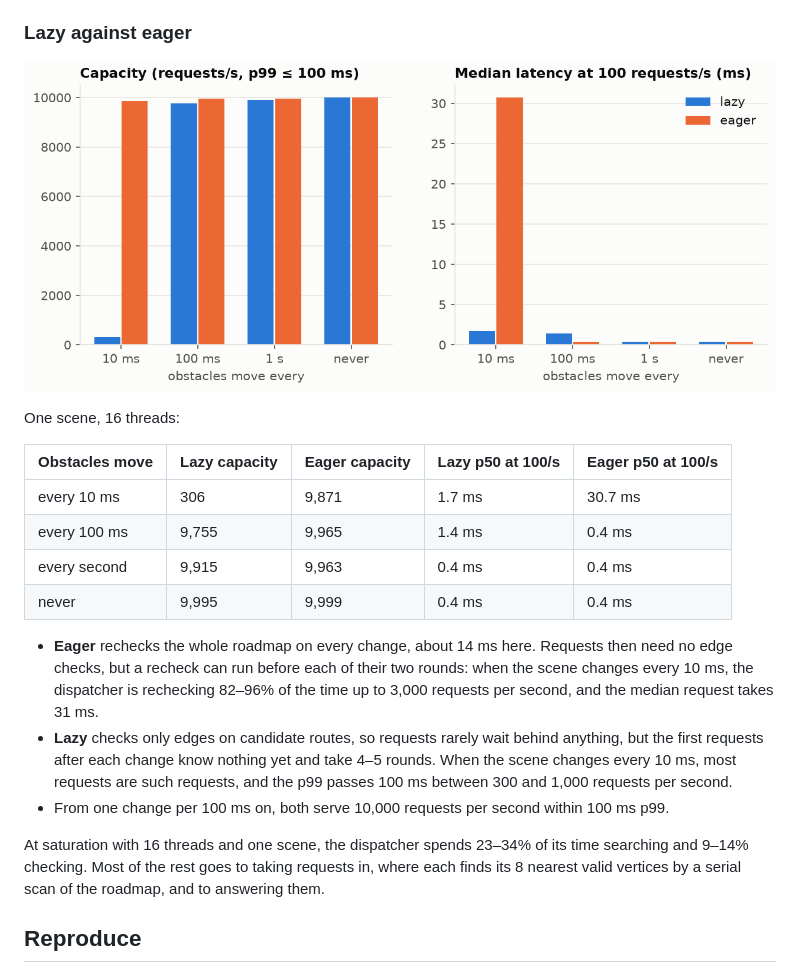
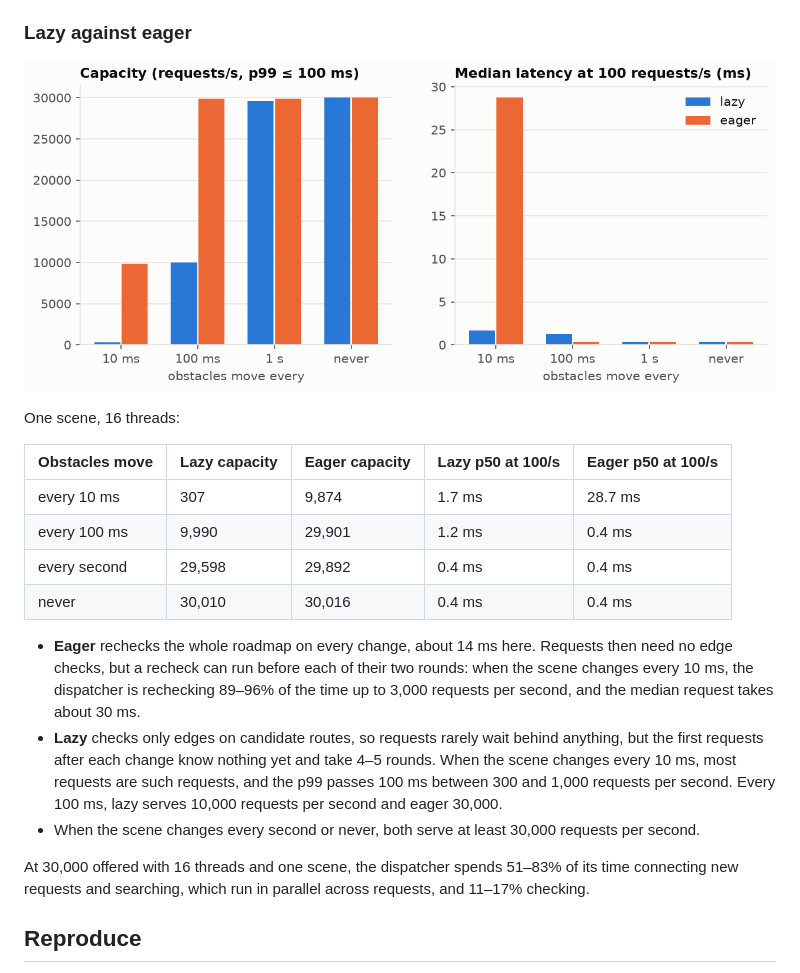
Before and after one commit to stevel419/coven, a Markdown page: bench/README.md, the part around one of its changes. Rendered like a GitHub page; pictures changed too: bench/results/figures/8_modes.png.

```diff
--- a/bench/README.md
+++ b/bench/README.md
@@ -146,24 +149,23 @@ One scene, 16 threads:
 
 | Obstacles move | Lazy capacity | Eager capacity | Lazy p50 at 100/s | Eager p50 at 100/s |
 |---|---|---|---|---|
-| every 10 ms | 306 | 9,871 | 1.7 ms | 30.7 ms |
-| every 100 ms | 9,755 | 9,965 | 1.4 ms | 0.4 ms |
-| every second | 9,915 | 9,963 | 0.4 ms | 0.4 ms |
-| never | 9,995 | 9,999 | 0.4 ms | 0.4 ms |
+| every 10 ms | 307 | 9,874 | 1.7 ms | 28.7 ms |
+| every 100 ms | 9,990 | 29,901 | 1.2 ms | 0.4 ms |
+| every second | 29,598 | 29,892 | 0.4 ms | 0.4 ms |
+| never | 30,010 | 30,016 | 0.4 ms | 0.4 ms |
 
 - **Eager** rechecks the whole roadmap on every change, about 14 ms here. Requests then need no edge
   checks, but a recheck can run before each of their two rounds: when the scene changes every 10 ms,
-  the dispatcher is rechecking 82–96% of the time up to 3,000 requests per second, and the median
-  request takes 31 ms.
+  the dispatcher is rechecking 89–96% of the time up to 3,000 requests per second, and the median
+  request takes about 30 ms.
 - **Lazy** checks only edges on candidate routes, so requests rarely wait behind anything, but the
   first requests after each change know nothing yet and take 4–5 rounds. When the scene changes
   every 10 ms, most requests are such requests, and the p99 passes 100 ms between 300 and 1,000
-  requests per second.
-- From one change per 100 ms on, both serve 10,000 requests per second within 100 ms p99.
+  requests per second. Every 100 ms, lazy serves 10,000 requests per second and eager 30,000.
+- When the scene changes every second or never, both serve at least 30,000 requests per second.
 
-At saturation with 16 threads and one scene, the dispatcher spends 23–34% of its time searching and
-9–14% checking. Most of the rest goes to taking requests in, where each finds its 8 nearest valid
-vertices by a serial scan of the roadmap, and to answering them.
+At 30,000 offered with 16 threads and one scene, the dispatcher spends 51–83% of its time connecting
+new requests and searching, which run in parallel across requests, and 11–17% checking.
 
 ## Reproduce
 
```
Also changed, not shown: other parts of bench/README.md (+21 -18 lines), README.md (+4 -3 lines), bench/results/figures/6_serving.png, bench/results/figures/7_scenes.png, 2 other files.
